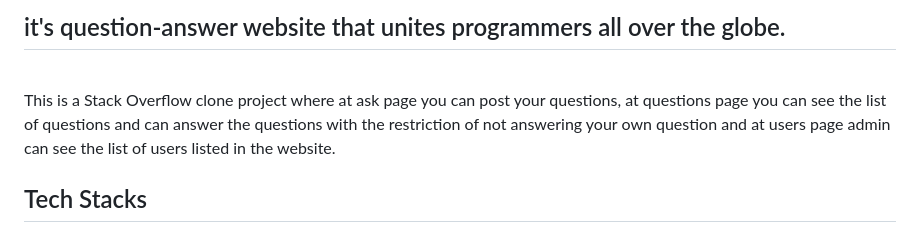
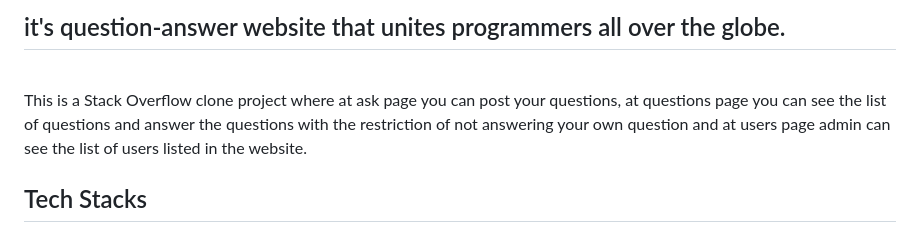
Before and after one commit to RAJKUMARSHRIVASH/DevQuery, a Markdown page: README.md, the part around the change. Rendered like a GitHub page.

Commit message:
app description updated

```diff
--- a/README.md
+++ b/README.md
@@ -4,7 +4,7 @@
  <h2> it's question-answer website that unites programmers all over the globe.</h2>
 <br>
 
-This is a Stack Overflow clone project where at ask page you can post your questions, at questions page you can see the list of questions and can answer the questions with the restriction of not answering your own question and at users page admin can see the list of users listed in the website.
+This is a Stack Overflow clone project where at ask page you can post your questions, at questions page you can see the list of questions and answer the questions with the restriction of not answering your own question and at users page admin can see the list of users listed in the website.
 
 
 
```
